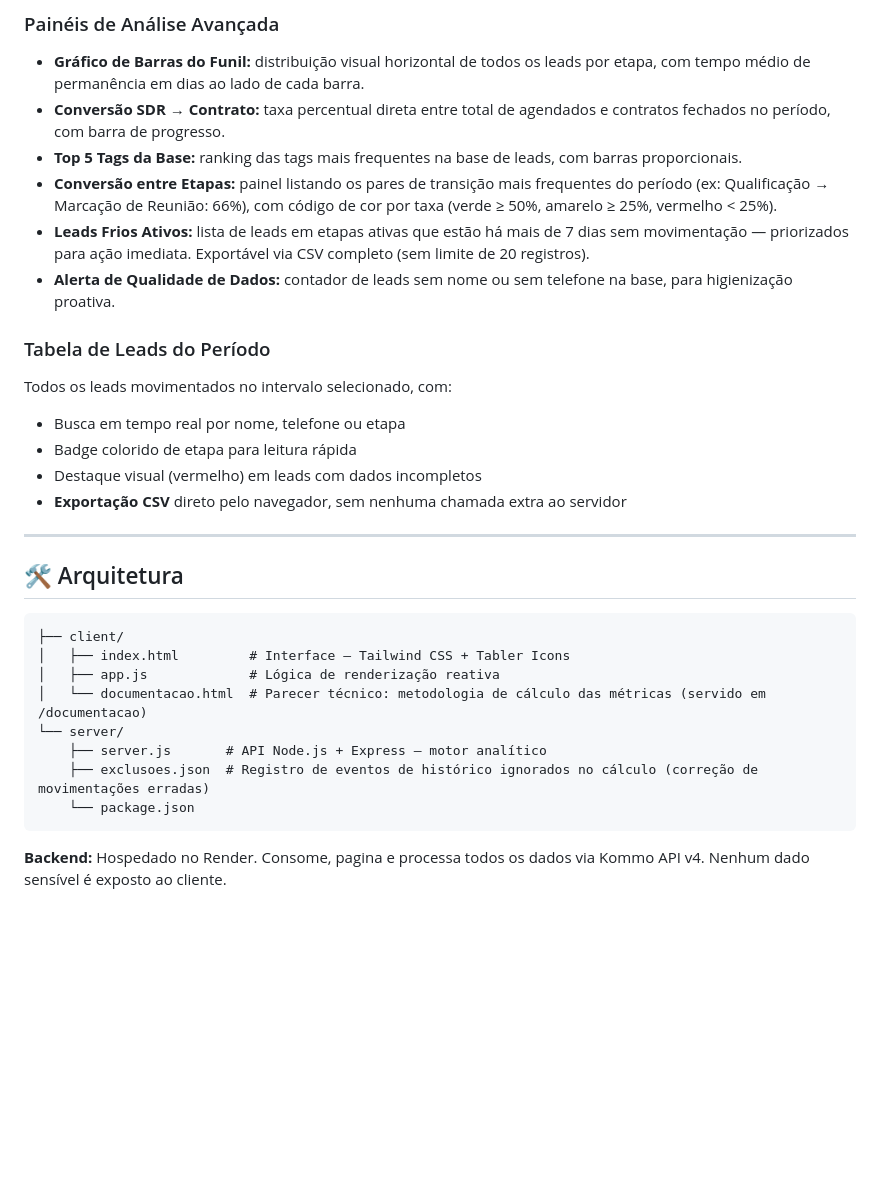
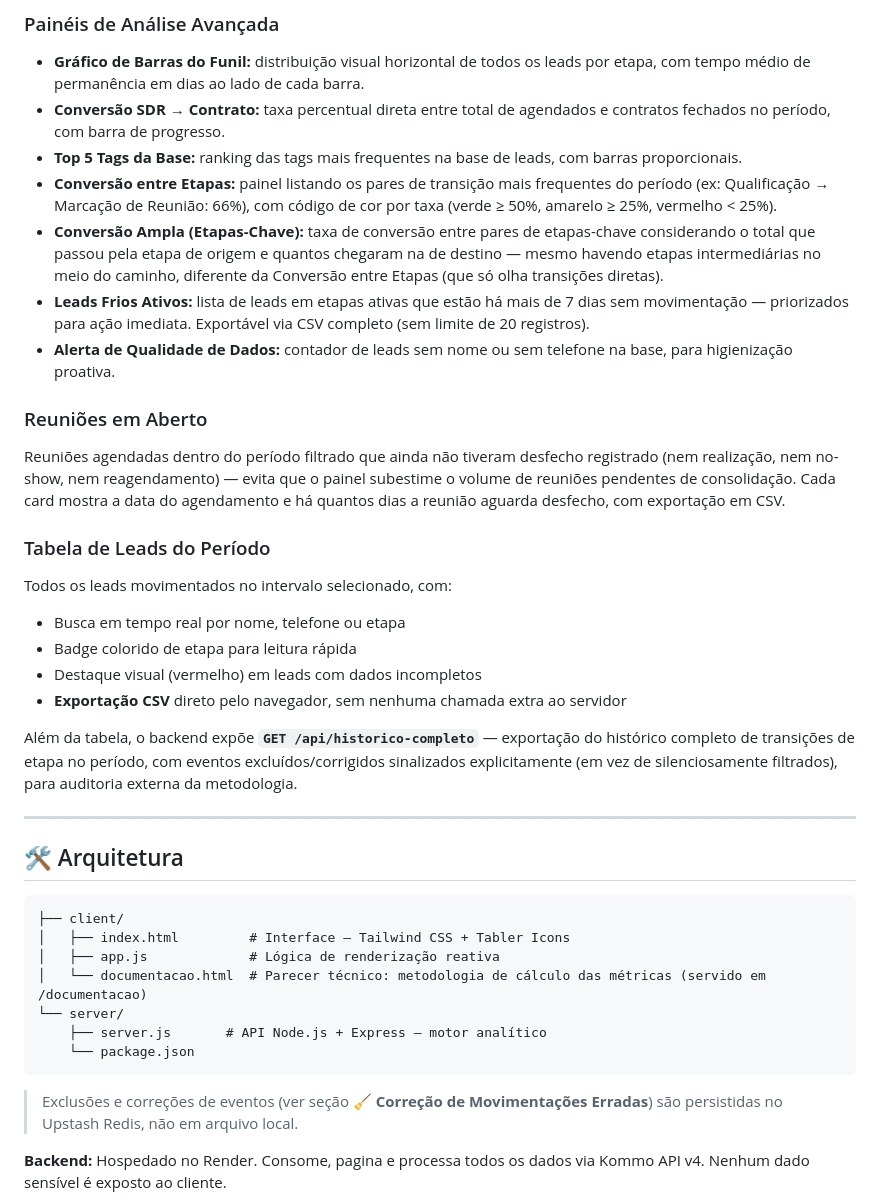
Before and after one commit to diogocoding/dashboardkommo, a Markdown page: README.md, the part around one of its changes. Rendered like a GitHub page; blank space fills up the shorter version.

````diff
--- a/README.md
+++ b/README.md
@@ -65,8 +65,12 @@ Selo no cabeçalho mostrando o horário da última sincronização com o CRM, co
 - **Conversão SDR → Contrato:** taxa percentual direta entre total de agendados e contratos fechados no período, com barra de progresso.
 - **Top 5 Tags da Base:** ranking das tags mais frequentes na base de leads, com barras proporcionais.
 - **Conversão entre Etapas:** painel listando os pares de transição mais frequentes do período (ex: Qualificação → Marcação de Reunião: 66%), com código de cor por taxa (verde ≥ 50%, amarelo ≥ 25%, vermelho < 25%).
+- **Conversão Ampla (Etapas-Chave):** taxa de conversão entre pares de etapas-chave considerando o total que passou pela etapa de origem e quantos chegaram na de destino — mesmo havendo etapas intermediárias no meio do caminho, diferente da Conversão entre Etapas (que só olha transições diretas).
 - **Leads Frios Ativos:** lista de leads em etapas ativas que estão há mais de 7 dias sem movimentação — priorizados para ação imediata. Exportável via CSV completo (sem limite de 20 registros).
 - **Alerta de Qualidade de Dados:** contador de leads sem nome ou sem telefone na base, para higienização proativa.
+
+### Reuniões em Aberto
+Reuniões agendadas dentro do período filtrado que ainda não tiveram desfecho registrado (nem realização, nem no-show, nem reagendamento) — evita que o painel subestime o volume de reuniões pendentes de consolidação. Cada card mostra a data do agendamento e há quantos dias a reunião aguarda desfecho, com exportação em CSV.
 
 ### Tabela de Leads do Período
 Todos os leads movimentados no intervalo selecionado, com:
@@ -74,6 +78,8 @@ Todos os leads movimentados no intervalo selecionado, com:
 - Badge colorido de etapa para leitura rápida
 - Destaque visual (vermelho) em leads com dados incompletos
 - **Exportação CSV** direto pelo navegador, sem nenhuma chamada extra ao servidor
+
+Além da tabela, o backend expõe **`GET /api/historico-completo`** — exportação do histórico completo de transições de etapa no período, com eventos excluídos/corrigidos sinalizados explicitamente (em vez de silenciosamente filtrados), para auditoria externa da metodologia.
 
 ---
 
@@ -86,9 +92,10 @@ Todos os leads movimentados no intervalo selecionado, com:
 │   └── documentacao.html  # Parecer técnico: metodologia de cálculo das métricas (servido em /documentacao)
 └── server/
     ├── server.js       # API Node.js + Express — motor analítico
-    ├── exclusoes.json  # Registro de eventos de histórico ignorados no cálculo (correção de movimentações erradas)
     └── package.json
 ```
+
+> Exclusões e correções de eventos (ver seção **🧹 Correção de Movimentações Erradas**) são persistidas no Upstash Redis, não em arquivo local.
 
 **Backend:** Hospedado no Render. Consome, pagina e processa todos os dados via Kommo API v4. Nenhum dado sensível é exposto ao cliente.
 
````
Also changed, not shown: other parts of README.md (+22 -9 lines).
